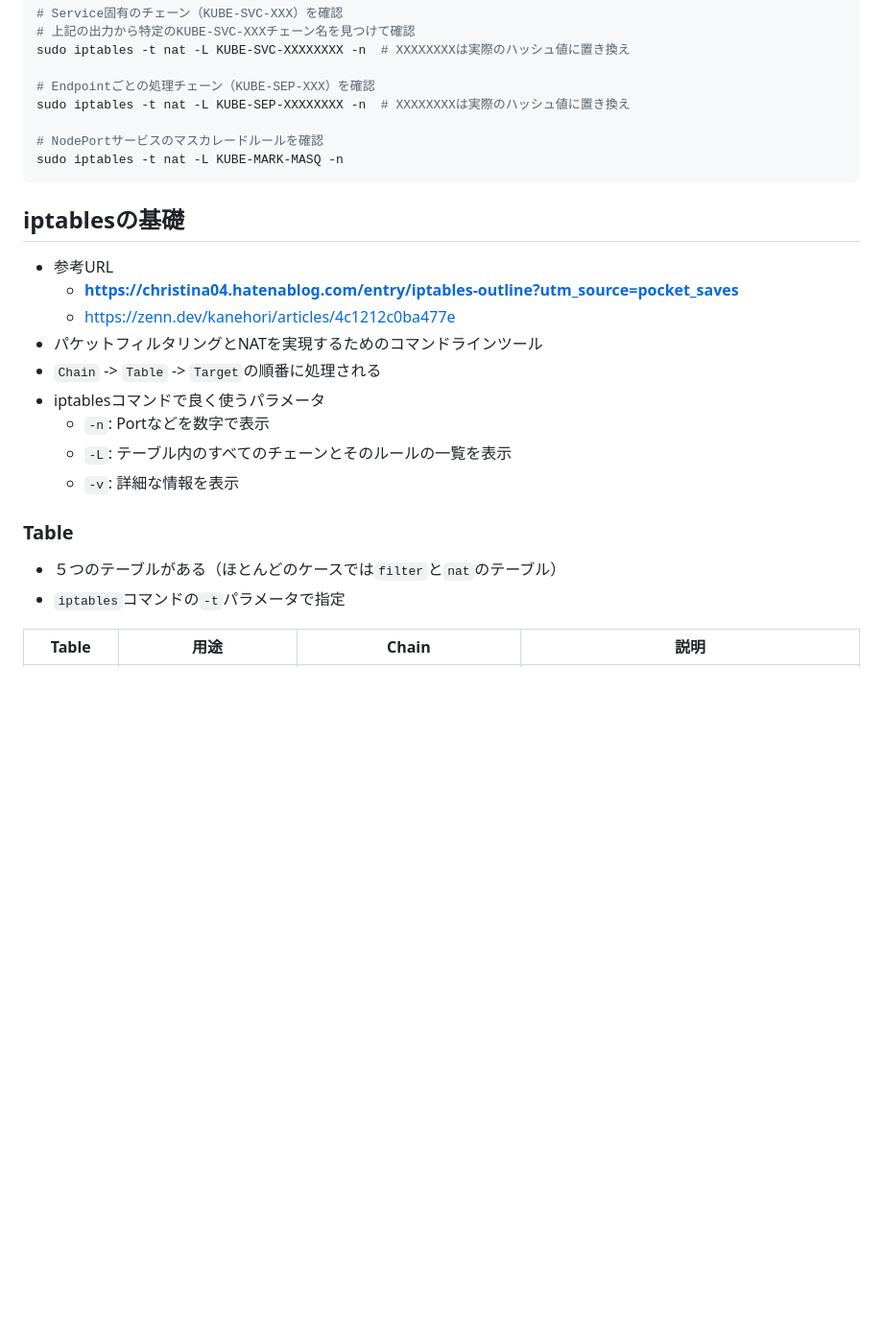
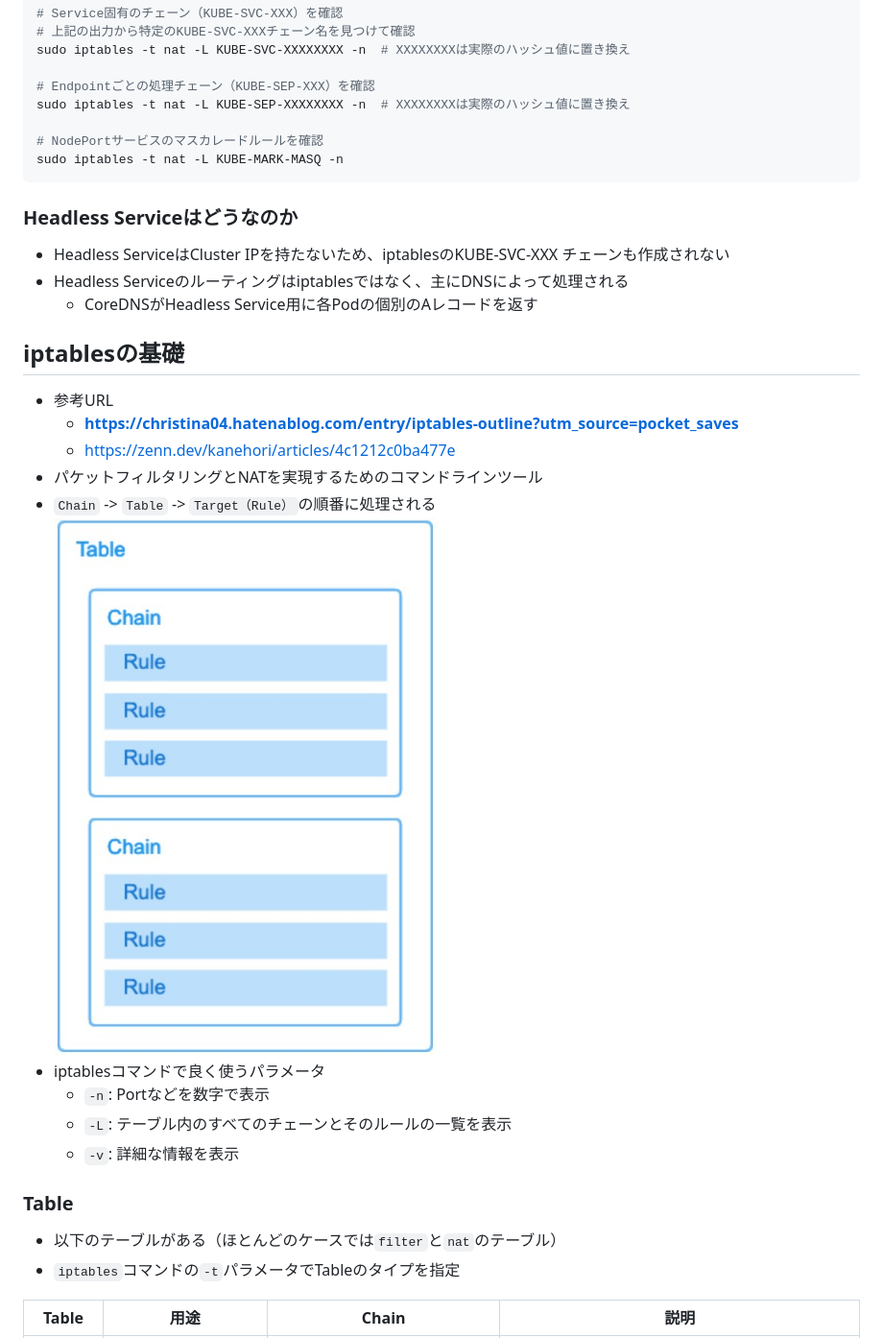
Before and after one commit to nutslove/Knowledges, a Markdown page: Kubernetes/KubernetesのNetworkについて.md, the part around one of its changes. Shown at 96% size. GitHub-like rendering; pictures changed too: Kubernetes/image/iptables_1.jpg (added); blank space fills up the shorter version.

````diff
--- a/Kubernetes/KubernetesのNetworkについて.md
+++ b/Kubernetes/KubernetesのNetworkについて.md
@@ -165,21 +165,26 @@ sudo iptables -t nat -L KUBE-SEP-XXXXXXXX -n  # XXXXXXXXは実際のハッシュ
 sudo iptables -t nat -L KUBE-MARK-MASQ -n
 ```
 
+### Headless Serviceはどうなのか
+- Headless ServiceはCluster IPを持たないため、iptablesのKUBE-SVC-XXX チェーンも作成されない
+- Headless Serviceのルーティングはiptablesではなく、主にDNSによって処理される
+  - CoreDNSがHeadless Service用に各Podの個別のAレコードを返す
+
 ## iptablesの基礎
 - 参考URL
   - **https://christina04.hatenablog.com/entry/iptables-outline?utm_source=pocket_saves**
   - https://zenn.dev/kanehori/articles/4c1212c0ba477e
 - パケットフィルタリングとNATを実現するためのコマンドラインツール
-- `Chain` -> `Table` -> `Target`の順番に処理される
+- `Chain` -> `Table` -> `Target（Rule）`の順番に処理される
+  ![](./image/iptables_1.jpg)
 - iptablesコマンドで良く使うパラメータ
   - `-n`: Portなどを数字で表示
   - `-L`: テーブル内のすべてのチェーンとそのルールの一覧を表示
   - `-v`: 詳細な情報を表示
 
 ### Table
-- ５つのテーブルがある（ほとんどのケースでは`filter`と`nat`のテーブル）
-- `iptables`コマンドの`-t`パラメータで指定
-
+- 以下のテーブルがある（ほとんどのケースでは`filter`と`nat`のテーブル）
+- `iptables`コマンドの`-t`パラメータでTableのタイプを指定
 
 |Table|用途|Chain|説明|
 |---|---|---|---|
````
Also changed, not shown: other parts of Kubernetes/KubernetesのNetworkについて.md (+14 -1 lines), Kubernetes/image/iptables_2.jpg (added), Kubernetes/image/iptables_3.jpg (added).
